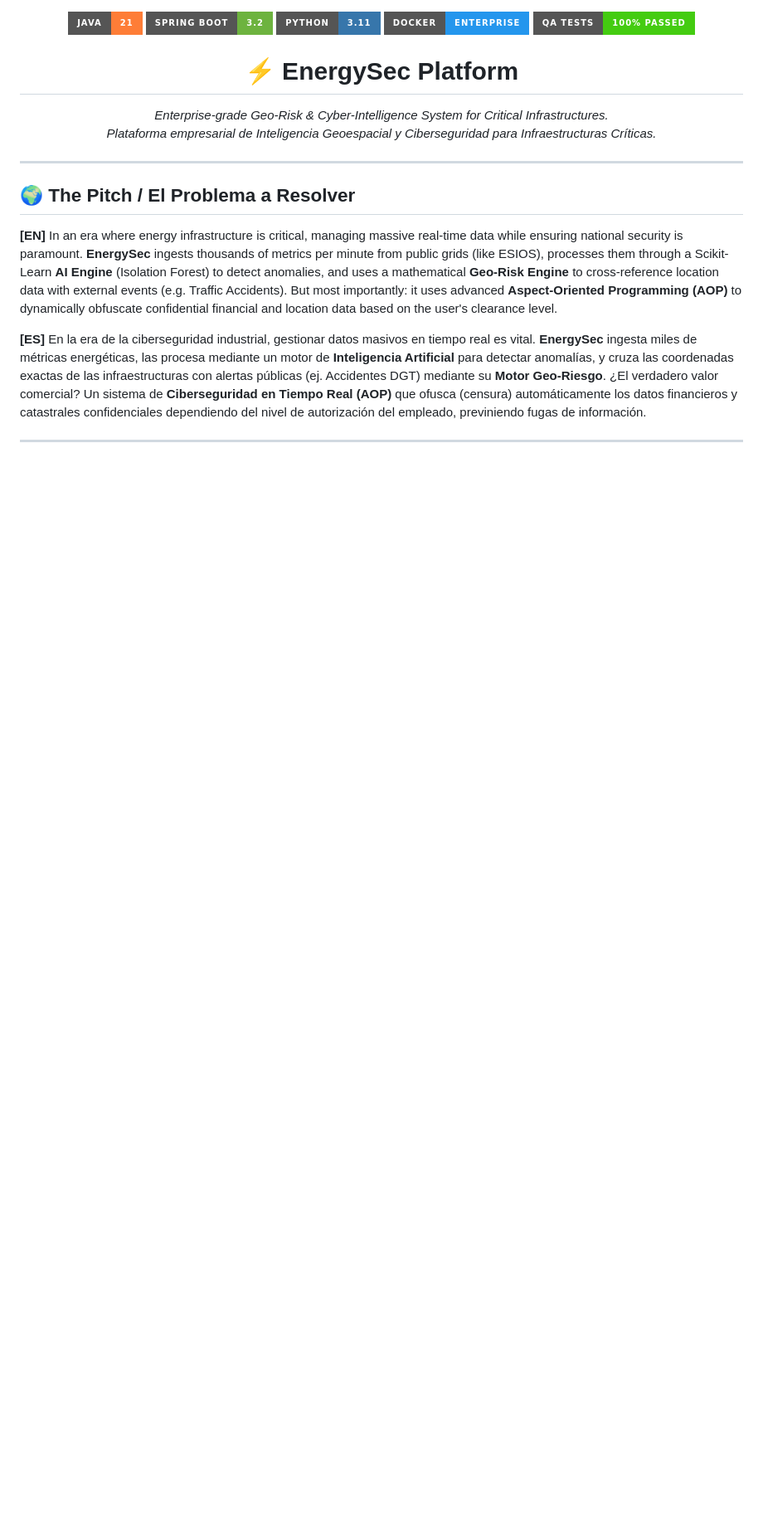
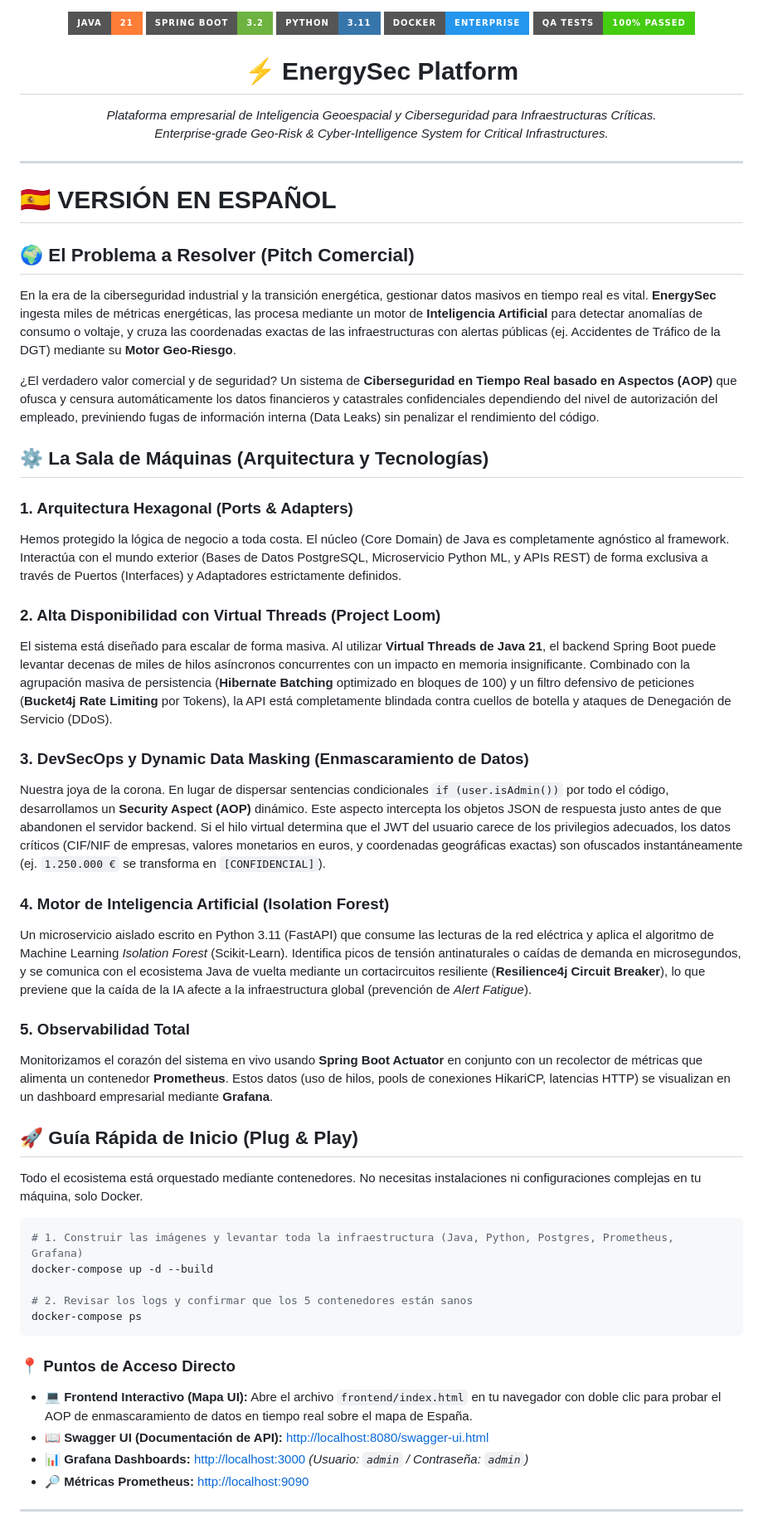
Before and after one commit to Niltra/EnergySec, a Markdown page: README.md, the part around one of its changes. Shown at 83% size. Rendered like a GitHub page; badges without logos; blank space fills up the shorter version.

Commit message:
docs: Update README with detailed dual-language sections (Spanish first)

````diff
--- a/README.md
+++ b/README.md
@@ -9,16 +9,54 @@
 <h1 align="center">⚡ EnergySec Platform</h1>
 
 <p align="center">
-  <em>Enterprise-grade Geo-Risk & Cyber-Intelligence System for Critical Infrastructures.</em><br>
-  <em>Plataforma empresarial de Inteligencia Geoespacial y Ciberseguridad para Infraestructuras Críticas.</em>
+  <em>Plataforma empresarial de Inteligencia Geoespacial y Ciberseguridad para Infraestructuras Críticas.</em><br>
+  <em>Enterprise-grade Geo-Risk & Cyber-Intelligence System for Critical Infrastructures.</em>
 </p>
 
 ---
 
-## 🌍 The Pitch / El Problema a Resolver
+# 🇪🇸 VERSIÓN EN ESPAÑOL
 
-**[EN]** In an era where energy infrastructure is critical, managing massive real-time data while ensuring national security is paramount. **EnergySec** ingests thousands of metrics per minute from public grids (like ESIOS), processes them through a Scikit-Learn **AI Engine** (Isolation Forest) to detect anomalies, and uses a mathematical **Geo-Risk Engine** to cross-reference location data with external events (e.g. Traffic Accidents). But most importantly: it uses advanced **Aspect-Oriented Programming (AOP)** to dynamically obfuscate confidential financial and location data based on the user's clearance level.
+## 🌍 El Problema a Resolver (Pitch Comercial)
 
-**[ES]** En la era de la ciberseguridad industrial, gestionar datos masivos en tiempo real es vital. **EnergySec** ingesta miles de métricas energéticas, las procesa mediante un motor de **Inteligencia Artificial** para detectar anomalías, y cruza las coordenadas exactas de las infraestructuras con alertas públicas (ej. Accidentes DGT) mediante su **Motor Geo-Riesgo**. ¿El verdadero valor comercial? Un sistema de **Ciberseguridad en Tiempo Real (AOP)** que ofusca (censura) automáticamente los datos financieros y catastrales confidenciales dependiendo del nivel de autorización del empleado, previniendo fugas de información.
+En la era de la ciberseguridad industrial y la transición energética, gestionar datos masivos en tiempo real es vital. **EnergySec** ingesta miles de métricas energéticas, las procesa mediante un motor de **Inteligencia Artificial** para detectar anomalías de consumo o voltaje, y cruza las coordenadas exactas de las infraestructuras con alertas públicas (ej. Accidentes de Tráfico de la DGT) mediante su **Motor Geo-Riesgo**.
+
+¿El verdadero valor comercial y de seguridad? Un sistema de **Ciberseguridad en Tiempo Real basado en Aspectos (AOP)** que ofusca y censura automáticamente los datos financieros y catastrales confidenciales dependiendo del nivel de autorización del empleado, previniendo fugas de información interna (Data Leaks) sin penalizar el rendimiento del código.
+
+## ⚙️ La Sala de Máquinas (Arquitectura y Tecnologías)
+
+### 1. Arquitectura Hexagonal (Ports & Adapters)
+Hemos protegido la lógica de negocio a toda costa. El núcleo (Core Domain) de Java es completamente agnóstico al framework. Interactúa con el mundo exterior (Bases de Datos PostgreSQL, Microservicio Python ML, y APIs REST) de forma exclusiva a través de Puertos (Interfaces) y Adaptadores estrictamente definidos.
+
+### 2. Alta Disponibilidad con Virtual Threads (Project Loom)
+El sistema está diseñado para escalar de forma masiva. Al utilizar **Virtual Threads de Java 21**, el backend Spring Boot puede levantar decenas de miles de hilos asíncronos concurrentes con un impacto en memoria insignificante. Combinado con la agrupación masiva de persistencia (**Hibernate Batching** optimizado en bloques de 100) y un filtro defensivo de peticiones (**Bucket4j Rate Limiting** por Tokens), la API está completamente blindada contra cuellos de botella y ataques de Denegación de Servicio (DDoS).
+
+### 3. DevSecOps y Dynamic Data Masking (Enmascaramiento de Datos)
+Nuestra joya de la corona. En lugar de dispersar sentencias condicionales `if (user.isAdmin())` por todo el código, desarrollamos un **Security Aspect (AOP)** dinámico. Este aspecto intercepta los objetos JSON de respuesta justo antes de que abandonen el servidor backend. Si el hilo virtual determina que el JWT del usuario carece de los privilegios adecuados, los datos críticos (CIF/NIF de empresas, valores monetarios en euros, y coordenadas geográficas exactas) son ofuscados instantáneamente (ej. `1.250.000 €` se transforma en `[CONFIDENCIAL]`).
+
+### 4. Motor de Inteligencia Artificial (Isolation Forest)
+Un microservicio aislado escrito en Python 3.11 (FastAPI) que consume las lecturas de la red eléctrica y aplica el algoritmo de Machine Learning *Isolation Forest* (Scikit-Learn). Identifica picos de tensión antinaturales o caídas de demanda en microsegundos, y se comunica con el ecosistema Java de vuelta mediante un cortacircuitos resiliente (**Resilience4j Circuit Breaker**), lo que previene que la caída de la IA afecte a la infraestructura global (prevención de *Alert Fatigue*).
+
+### 5. Observabilidad Total
+Monitorizamos el corazón del sistema en vivo usando **Spring Boot Actuator** en conjunto con un recolector de métricas que alimenta un contenedor **Prometheus**. Estos datos (uso de hilos, pools de conexiones HikariCP, latencias HTTP) se visualizan en un dashboard empresarial mediante **Grafana**.
+
+## 🚀 Guía Rápida de Inicio (Plug & Play)
+
+Todo el ecosistema está orquestado mediante contenedores. No necesitas instalaciones ni configuraciones complejas en tu máquina, solo Docker.
+
+```bash
+# 1. Construir las imágenes y levantar toda la infraestructura (Java, Python, Postgres, Prometheus, Grafana)
+docker-compose up -d --build
+
+# 2. Revisar los logs y confirmar que los 5 contenedores están sanos
+docker-compose ps
+```
+
+### 📍 Puntos de Acceso Directo
+
+- **💻 Frontend Interactivo (Mapa UI):** Abre el archivo `frontend/index.html` en tu navegador con doble clic para probar el AOP de enmascaramiento de datos en tiempo real sobre el mapa de España.
+- **📖 Swagger UI (Documentación de API):** [http://localhost:8080/swagger-ui.html](http://localhost:8080/swagger-ui.html)
+- **📊 Grafana Dashboards:** [http://localhost:3000](http://localhost:3000) *(Usuario: `admin` / Contraseña: `admin`)*
+- **🔎 Métricas Prometheus:** [http://localhost:9090](http://localhost:9090)
 
 ---
````
Also changed, not shown: other parts of README.md (+22 -13 lines).
